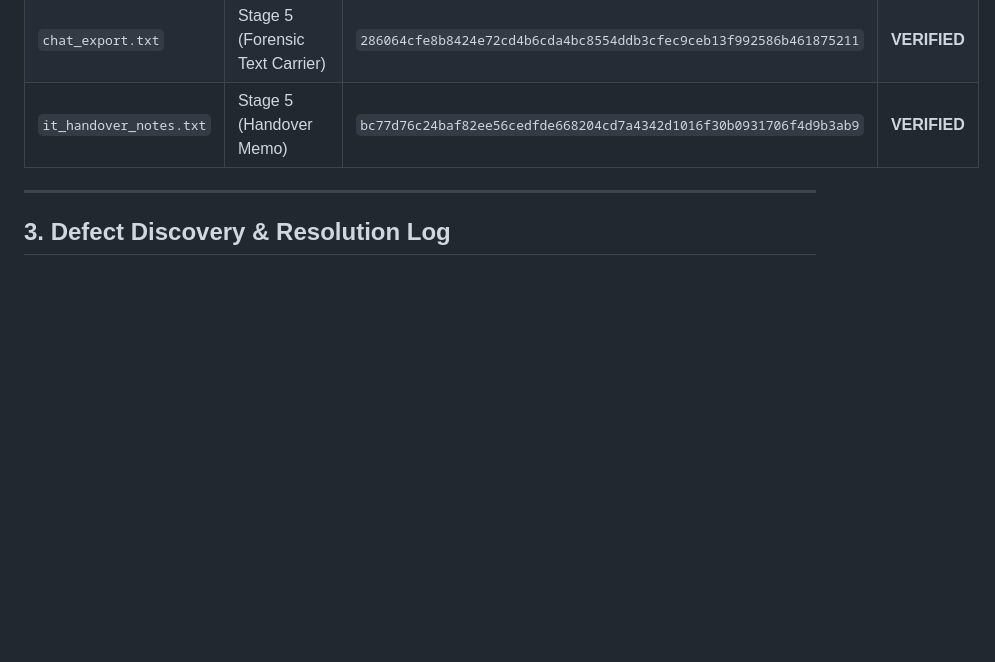
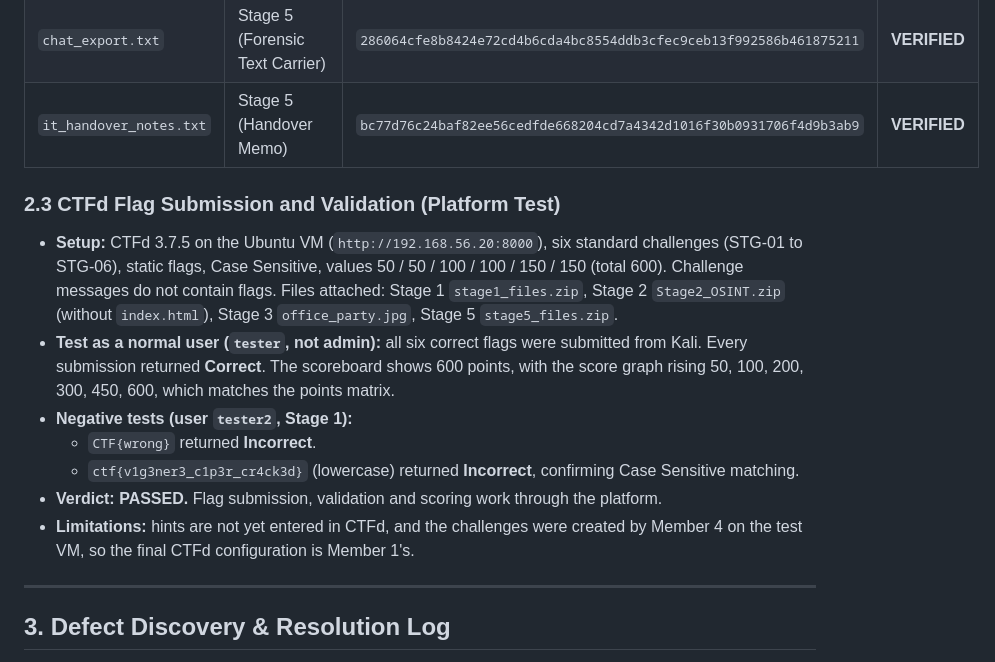
Before and after one commit to ayushimaldeniya/The-Insiders-Trail-CTF, a Markdown page: testing/INTEGRATION_TEST_REPORT.md, the part around the change. Drawn GitHub-style; blank space fills up the shorter version.

```diff
--- a/testing/INTEGRATION_TEST_REPORT.md
+++ b/testing/INTEGRATION_TEST_REPORT.md
@@ -44,6 +44,15 @@ To ensure that challenge files served via the CTFd platform or downloaded by par
 | `office_party.jpg` | Stage 3 (Carrier Image) | `a49c10a258e35a4c48eb35d45f268731cc7e894a66456ef41830a3adc5eacc03` | **VERIFIED** |
 | `chat_export.txt` | Stage 5 (Forensic Text Carrier) | `286064cfe8b8424e72cd4b6cda4bc8554ddb3cfec9ceb13f992586b461875211` | **VERIFIED** |
 | `it_handover_notes.txt` | Stage 5 (Handover Memo) | `bc77d76c24baf82ee56cedfde668204cd7a4342d1016f30b0931706f4d9b3ab9` | **VERIFIED** |
+
+### 2.3 CTFd Flag Submission and Validation (Platform Test)
+* **Setup:** CTFd 3.7.5 on the Ubuntu VM (`http://192.168.56.20:8000`), six standard challenges (STG-01 to STG-06), static flags, Case Sensitive, values 50 / 50 / 100 / 100 / 150 / 150 (total 600). Challenge messages do not contain flags. Files attached: Stage 1 `stage1_files.zip`, Stage 2 `Stage2_OSINT.zip` (without `index.html`), Stage 3 `office_party.jpg`, Stage 5 `stage5_files.zip`.
+* **Test as a normal user (`tester`, not admin):** all six correct flags were submitted from Kali. Every submission returned **Correct**. The scoreboard shows 600 points, with the score graph rising 50, 100, 200, 300, 450, 600, which matches the points matrix.
+* **Negative tests (user `tester2`, Stage 1):**
+  * `CTF{wrong}` returned **Incorrect**.
+  * `ctf{v1g3ner3_c1p3r_cr4ck3d}` (lowercase) returned **Incorrect**, confirming Case Sensitive matching.
+* **Verdict:** **PASSED.** Flag submission, validation and scoring work through the platform.
+* **Limitations:** hints are not yet entered in CTFd, and the challenges were created by Member 4 on the test VM, so the final CTFd configuration is Member 1's.
 
 ---
 
```
